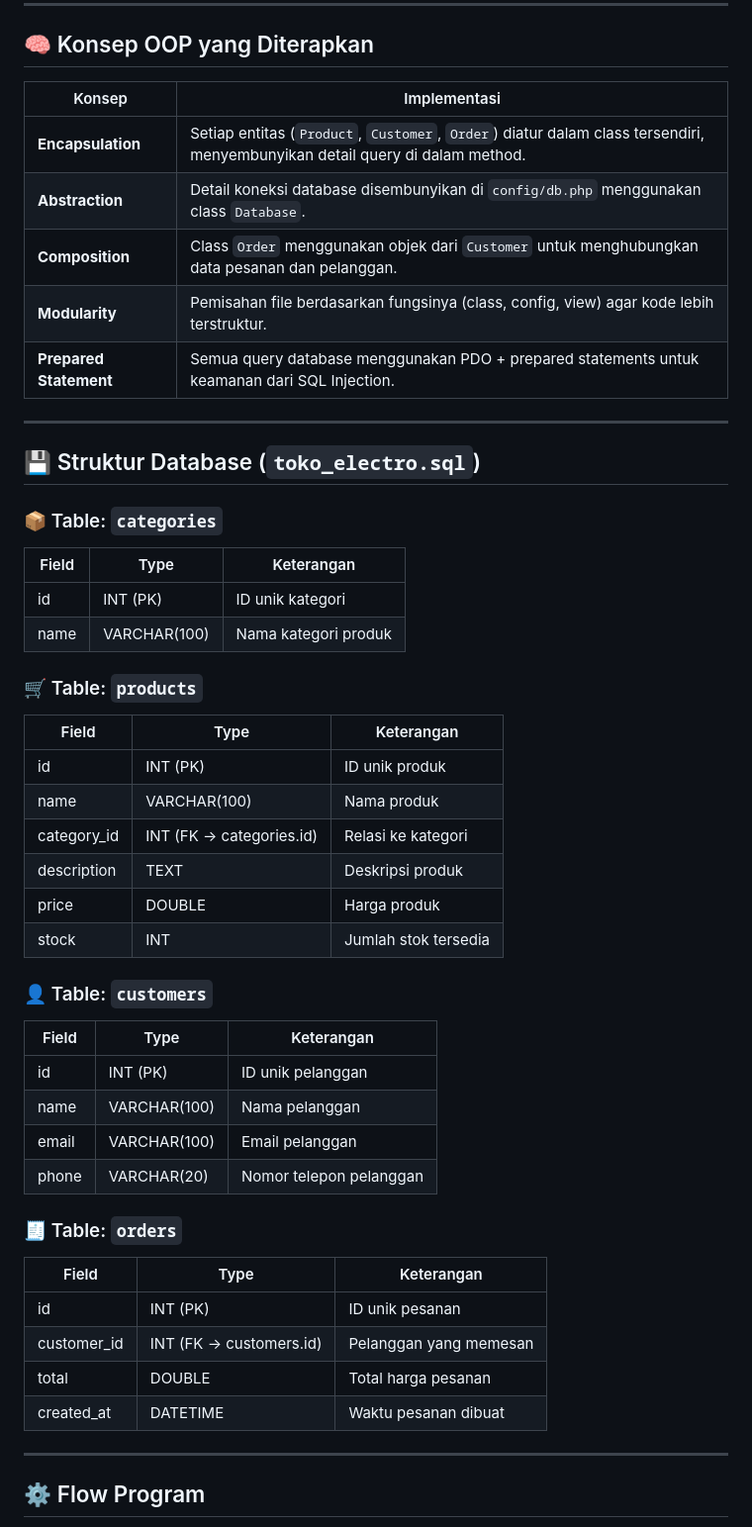
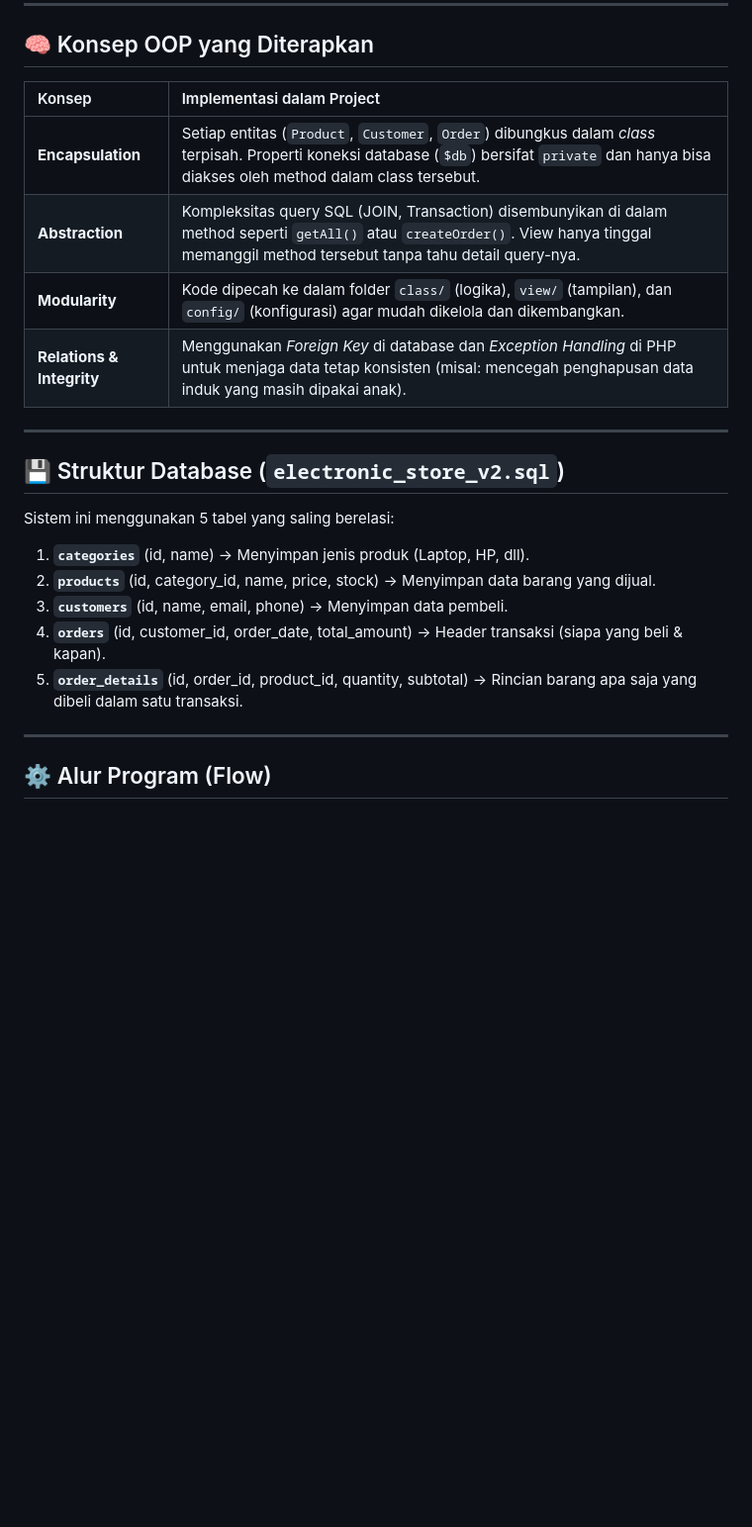
Before and after one commit to AdwarSalman/TP7DPBO2425C2, a Markdown page: README.md, the part around the change printed below. Shown: that part at 99% size. GitHub-like rendering; blank space fills up the shorter version.

```diff
--- a/README.md
+++ b/README.md
@@ -57,55 +57,26 @@ _Aamiin._
 
 ## 🧠 Konsep OOP yang Diterapkan
 
-| Konsep | Implementasi |
-|--------|---------------|
-| **Encapsulation** | Setiap entitas (`Product`, `Customer`, `Order`) diatur dalam class tersendiri, menyembunyikan detail query di dalam method. |
-| **Abstraction** | Detail koneksi database disembunyikan di `config/db.php` menggunakan class `Database`. |
-| **Composition** | Class `Order` menggunakan objek dari `Customer` untuk menghubungkan data pesanan dan pelanggan. |
-| **Modularity** | Pemisahan file berdasarkan fungsinya (class, config, view) agar kode lebih terstruktur. |
-| **Prepared Statement** | Semua query database menggunakan PDO + prepared statements untuk keamanan dari SQL Injection. |
+| Konsep | Implementasi dalam Project |
+| :--- | :--- |
+| **Encapsulation** | Setiap entitas (`Product`, `Customer`, `Order`) dibungkus dalam *class* terpisah. Properti koneksi database (`$db`) bersifat `private` dan hanya bisa diakses oleh method dalam class tersebut. |
+| **Abstraction** | Kompleksitas query SQL (JOIN, Transaction) disembunyikan di dalam method seperti `getAll()` atau `createOrder()`. View hanya tinggal memanggil method tersebut tanpa tahu detail query-nya. |
+| **Modularity** | Kode dipecah ke dalam folder `class/` (logika), `view/` (tampilan), dan `config/` (konfigurasi) agar mudah dikelola dan dikembangkan. |
+| **Relations & Integrity**| Menggunakan *Foreign Key* di database dan *Exception Handling* di PHP untuk menjaga data tetap konsisten (misal: mencegah penghapusan data induk yang masih dipakai anak). |
 
 ---
 
-## 💾 Struktur Database (`toko_electro.sql`)
+## 💾 Struktur Database (`electronic_store_v2.sql`)
 
-### 📦 Table: `categories`
+Sistem ini menggunakan 5 tabel yang saling berelasi:
 
-| Field | Type | Keterangan |
-|-------|------|------------|
-| id | INT (PK) | ID unik kategori |
-| name | VARCHAR(100) | Nama kategori produk |
-
-### 🛒 Table: `products`
-
-| Field | Type | Keterangan |
-|-------|------|------------|
-| id | INT (PK) | ID unik produk |
-| name | VARCHAR(100) | Nama produk |
-| category_id | INT (FK → categories.id) | Relasi ke kategori |
-| description | TEXT | Deskripsi produk |
-| price | DOUBLE | Harga produk |
-| stock | INT | Jumlah stok tersedia |
-
-### 👤 Table: `customers`
-
-| Field | Type | Keterangan |
-|-------|------|------------|
-| id | INT (PK) | ID unik pelanggan |
-| name | VARCHAR(100) | Nama pelanggan |
-| email | VARCHAR(100) | Email pelanggan |
-| phone | VARCHAR(20) | Nomor telepon pelanggan |
-
-### 🧾 Table: `orders`
-
-| Field | Type | Keterangan |
-|-------|------|------------|
-| id | INT (PK) | ID unik pesanan |
-| customer_id | INT (FK → customers.id) | Pelanggan yang memesan |
-| total | DOUBLE | Total harga pesanan |
-| created_at | DATETIME | Waktu pesanan dibuat |
+1.  **`categories`** (id, name) → Menyimpan jenis produk (Laptop, HP, dll).
+2.  **`products`** (id, category_id, name, price, stock) → Menyimpan data barang yang dijual.
+3.  **`customers`** (id, name, email, phone) → Menyimpan data pembeli.
+4.  **`orders`** (id, customer_id, order_date, total_amount) → Header transaksi (siapa yang beli & kapan).
+5.  **`order_details`** (id, order_id, product_id, quantity, subtotal) → Rincian barang apa saja yang dibeli dalam satu transaksi.
 
 ---
 
-## ⚙️ Flow Program
+## ⚙️ Alur Program (Flow)
 
```
Also changed, not shown: other parts of README.md (+48 -56 lines).
